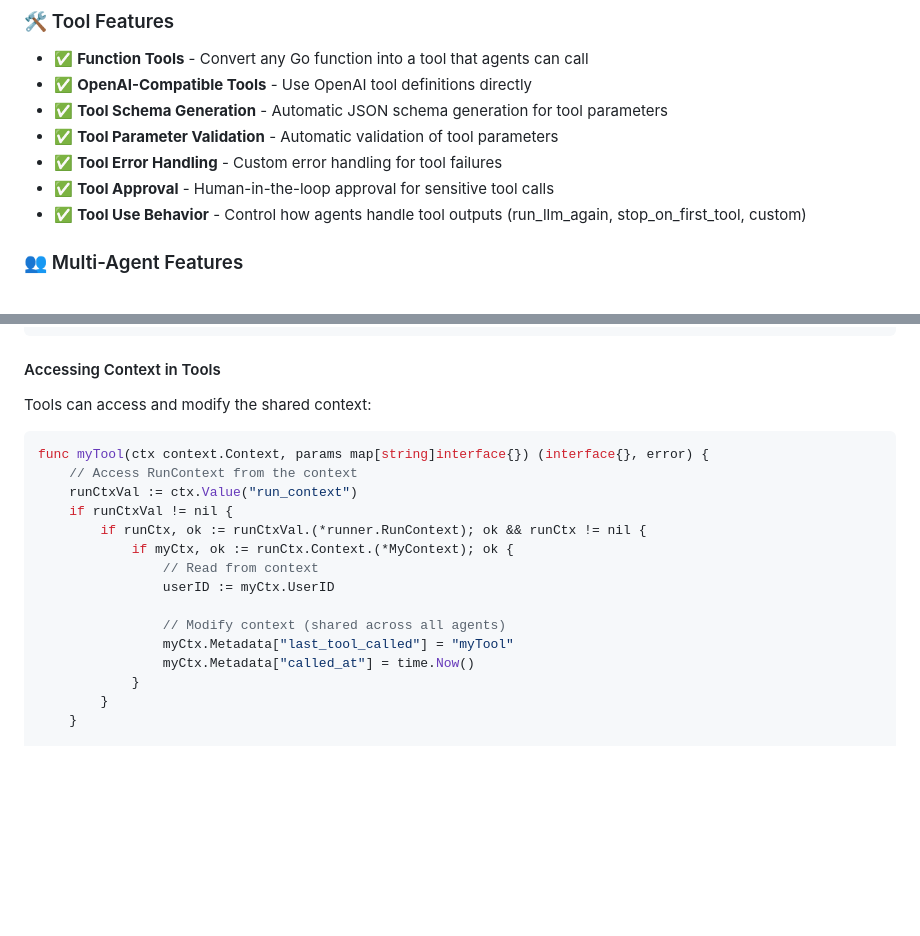
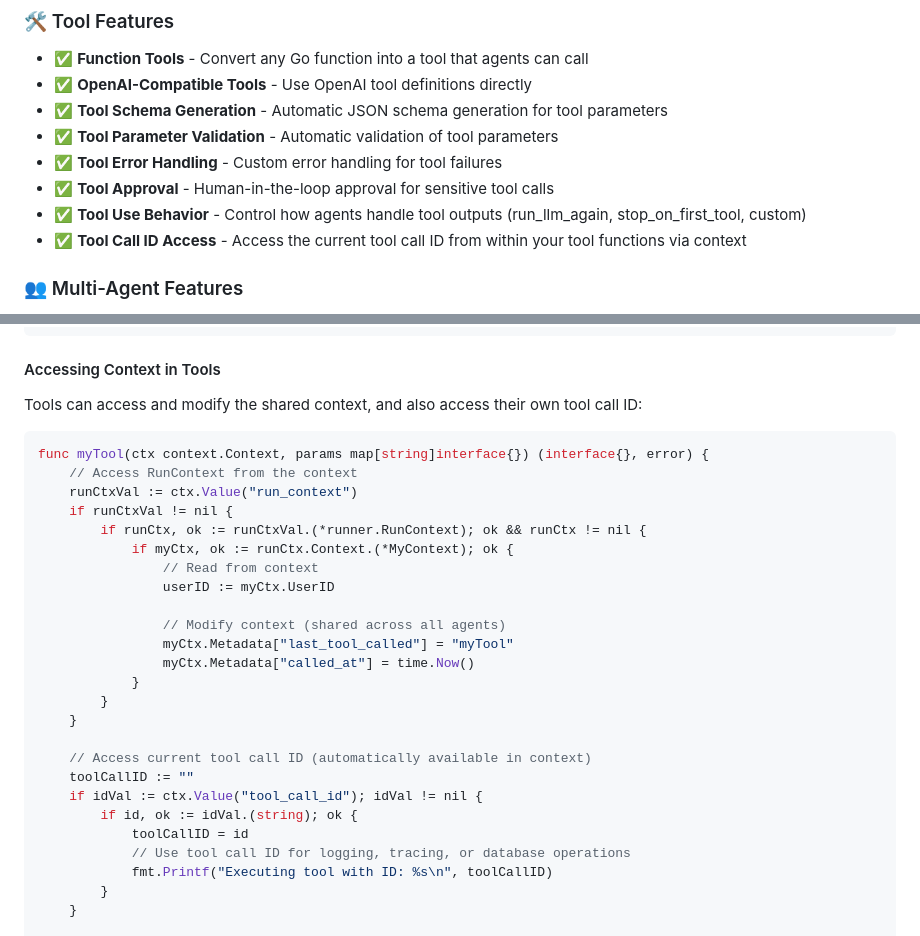
Before and after one commit to Muhammadhamd/go-agentkit, a Markdown page: README.md, 2 parts joined by grey strips. Rendered like a GitHub page; folded sections open; blank space fills up the shorter version.

````diff
--- a/README.md
+++ b/README.md
@@ -113,6 +113,7 @@ The Go Agent SDK is a powerful, production-ready framework for building AI agent
 - ✅ **Tool Error Handling** - Custom error handling for tool failures
 - ✅ **Tool Approval** - Human-in-the-loop approval for sensitive tool calls
 - ✅ **Tool Use Behavior** - Control how agents handle tool outputs (run_llm_again, stop_on_first_tool, custom)
+- ✅ **Tool Call ID Access** - Access the current tool call ID from within your tool functions via context
 
 ### 👥 Multi-Agent Features
 - ✅ **Agent Handoffs** - Transfer control between specialized agents
@@ -703,7 +765,7 @@ if result.RunContext != nil {
 
 #### Accessing Context in Tools
 
-Tools can access and modify the shared context:
+Tools can access and modify the shared context, and also access their own tool call ID:
 
 ```go
 func myTool(ctx context.Context, params map[string]interface{}) (interface{}, error) {
@@ -719,6 +781,16 @@ func myTool(ctx context.Context, params map[string]interface{}) (interface{}, er
                 myCtx.Metadata["last_tool_called"] = "myTool"
                 myCtx.Metadata["called_at"] = time.Now()
             }
+        }
+    }
+
+    // Access current tool call ID (automatically available in context)
+    toolCallID := ""
+    if idVal := ctx.Value("tool_call_id"); idVal != nil {
+        if id, ok := idVal.(string); ok {
+            toolCallID = id
+            // Use tool call ID for logging, tracing, or database operations
+            fmt.Printf("Executing tool with ID: %s\n", toolCallID)
         }
     }
 
````
Also changed, not shown: other parts of README.md (+62 -1 lines).
